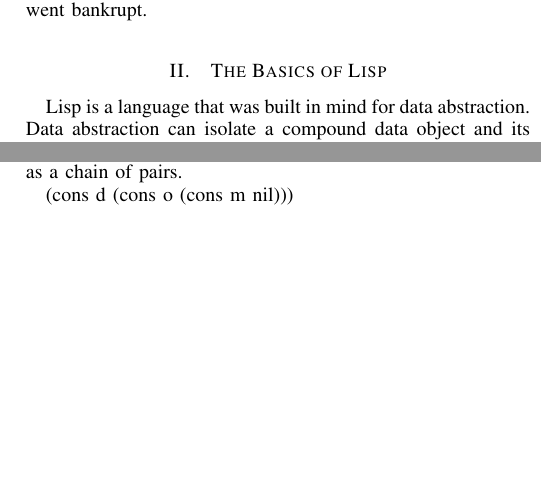
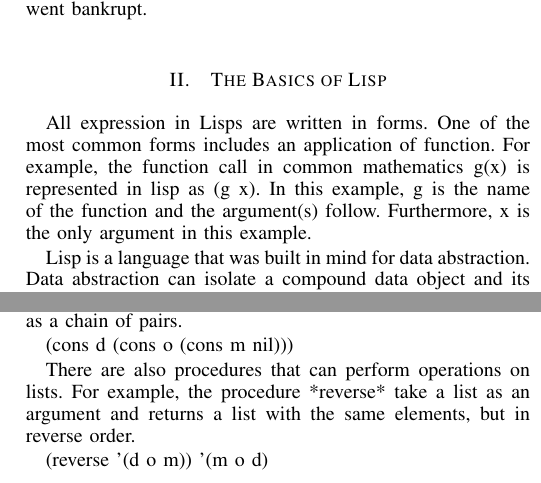
Before and after one commit to DomTheDeveloper/LispMachinesTermPaper, a LaTeX paper (main.tex): two parts of the columns of page 2 of 4, joined at a grey line, cut so that both start at the same text, the shorter picture padded with empty space. Compiled offline with pdfLaTeX.

Commit message:
fixed names and added some paragraphs

```diff
--- a/main.tex
+++ b/main.tex
@@ -525,6 +525,9 @@ Lisp machines were some of the first single-user workstations, which at the time
 These machines were often seen as valuable for not just their ability to run Lisp, but for the advanced features they offered in terms of graphical user interfaces (GUIs) and programmability due to the flexibility that Lisp afforded programmers. Despite their advances in usability, they were often behind in terms of hardware due to their niche audience, they sold to a much smaller market than general-purpose machines, which quickly raced past Lisp machines in terms of hardware capability \cite{withington}. Eventually general-purpose computers became faster at running Lisp despite the hardware incompatibilities, and in combination with the slow development of AI in the early 1990s, most Lisp Machine vendors either left the market or went bankrupt.
 
 \section{The Basics of Lisp}
+All expression in Lisps are written in forms. One of the most common forms includes an application of function. For example, the function call in common mathematics g(x) is represented in lisp as (g x). In this example, g is the name of the function and the argument(s) follow. Furthermore, x is the only argument in this example.
+
+
 Lisp is a language that was built in mind for data abstraction. Data abstraction can isolate a compound data object and its usage from the fabrics of how primitive data objects are constructed. The reason that data abstraction is necessary is to provide foundation to a program in such a way that tasks can be performed without having information about the data beforehand. This is different from a concrete representation of data, which can be defined independently from the program which will handle said concrete data.
 
 In Lisp, car and cdr are primitive operations that can be performed on lists and other data objects. The car operation extracts the first element from the list, and the cdr operation extracts the rest of the list. For example, consider a list with three elements '(d o m); the following expression involving the car and cdr operations on said list evaluate to the following: (car  '(d o m)) evaluates to d, and (cdr '(d o m)) evaluates to '(o m). If given a pair (cons D d) and operate car and cdr on the pair, however, the evaluation would return to D and d, respectively.
@@ -539,6 +542,11 @@ Pairs are useful when building a sequence in lisp. A sequence is defined as an o
 \end{figure}
 
 (cons d (cons o (cons m nil)))
+
+There are also procedures that can perform operations on lists. For example, the procedure *reverse* take a list as an argument and returns a list with the same elements, but in reverse order.
+
+(reverse '(d o m))
+'(m o d)
 
 \section{Identifiable Problems in the Execution of Lisp Code}
 In A 1987 survey of Lisp machines, Andrew Pleszkun and Matthew Thazhuthaveetil concluded that there were four main problems engineers needed to address when designing a Lisp machine: function calls, environment maintenance, efficient list representation, and heap performance. There were multiple solutions to some of these problems, at at the time of their survey, methods of improving these aspects in Lisp machines were seen as valuable topics for further research \cite{pt}.
```
Also changed, not shown: main.pdf, main.tex (2 more changed lines), 1 other file.
